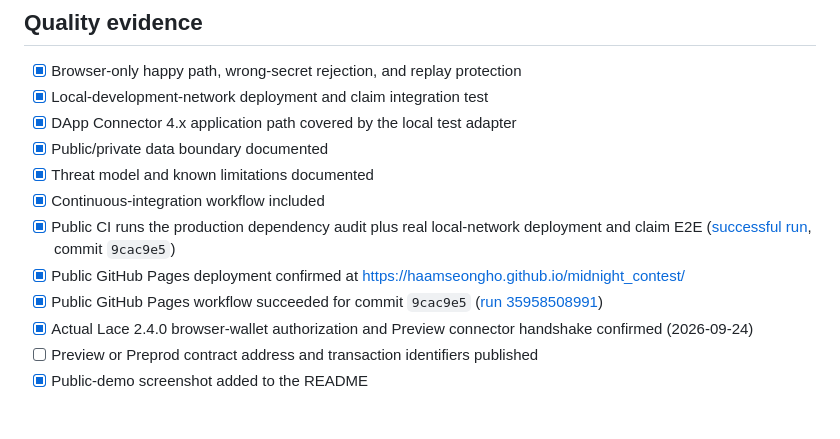
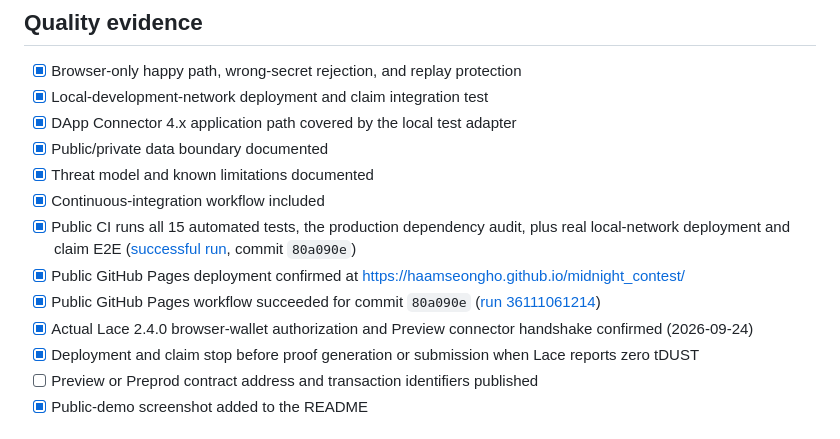
Before and after one commit to Haamseongho/midnight_contest, a Markdown page: docs/AWESOME_DAPPS_CHECKLIST.md, the part around the change. Drawn GitHub-style.

```diff
--- a/docs/AWESOME_DAPPS_CHECKLIST.md
+++ b/docs/AWESOME_DAPPS_CHECKLIST.md
@@ -27,10 +27,11 @@ Checked against the official `midnightntwrk/midnight-awesome-dapps` contribution
 - [x] Public/private data boundary documented
 - [x] Threat model and known limitations documented
 - [x] Continuous-integration workflow included
-- [x] Public CI runs the production dependency audit plus real local-network deployment and claim E2E ([successful run](https://github.com/Haamseongho/midnight_contest/actions/runs/35958508985), commit `9cac9e5`)
+- [x] Public CI runs all 15 automated tests, the production dependency audit, plus real local-network deployment and claim E2E ([successful run](https://github.com/Haamseongho/midnight_contest/actions/runs/36111061205), commit `80a090e`)
 - [x] Public GitHub Pages deployment confirmed at <https://haamseongho.github.io/midnight_contest/>
-- [x] Public GitHub Pages workflow succeeded for commit `9cac9e5` ([run 35958508991](https://github.com/Haamseongho/midnight_contest/actions/runs/35958508991))
+- [x] Public GitHub Pages workflow succeeded for commit `80a090e` ([run 36111061214](https://github.com/Haamseongho/midnight_contest/actions/runs/36111061214))
 - [x] Actual Lace 2.4.0 browser-wallet authorization and Preview connector handshake confirmed (2026-09-24)
+- [x] Deployment and claim stop before proof generation or submission when Lace reports zero tDUST
 - [ ] Preview or Preprod contract address and transaction identifiers published
 - [x] Public-demo screenshot added to the README
 
```
Also changed, not shown: README.md (+2 -2 lines), docs/AWESOME_DAPPS_SUBMISSION.md (+4 -4 lines).
